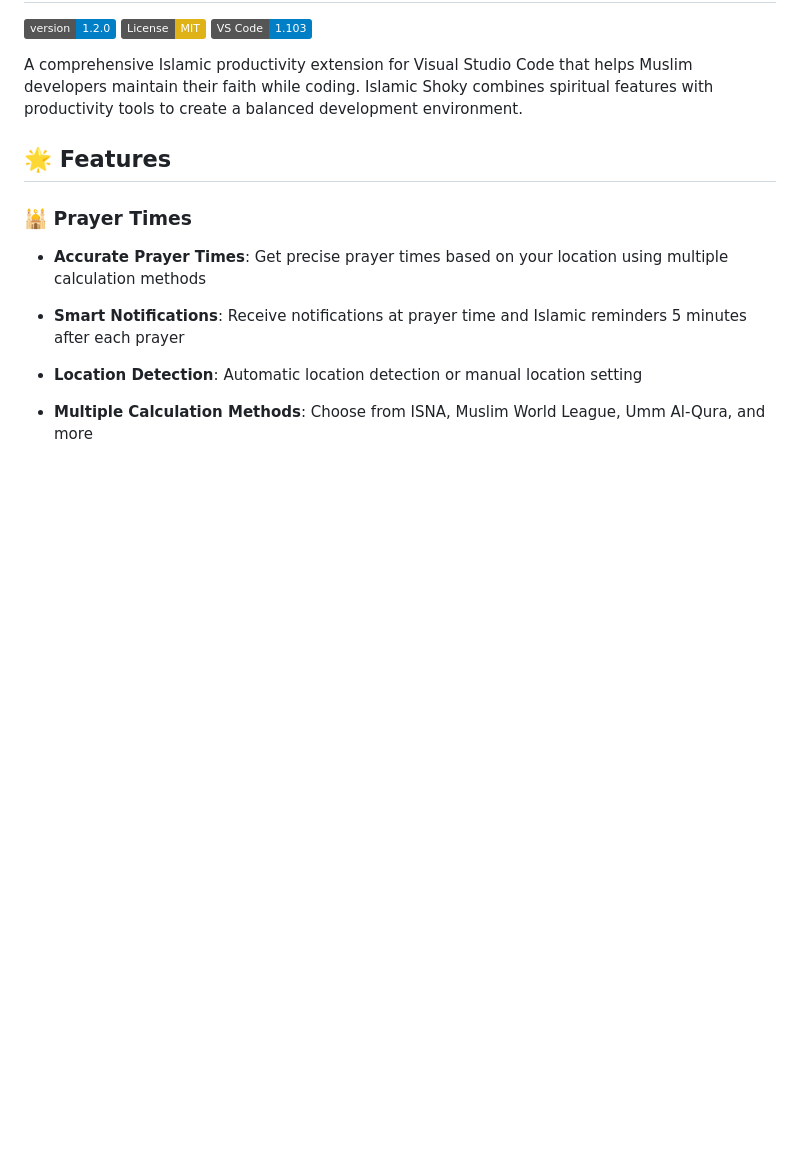
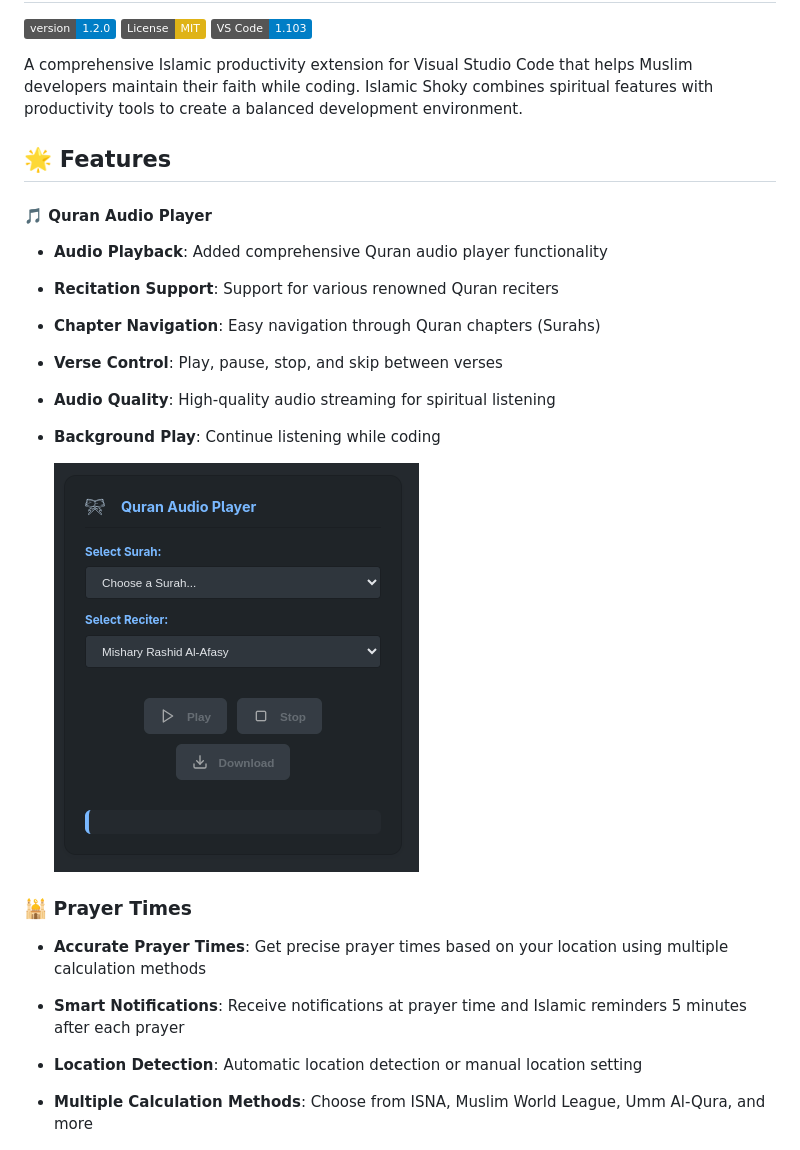
Before and after one commit to jooexploit/islamic-shoky-extension, a Markdown page: README.md, the part around the change. Rendered like a GitHub page; pictures changed too: img/quran_player.png (added); badges without logos; blank space fills up the shorter version.

Commit message:
added feature quran player in readme

```diff
--- a/README.md
+++ b/README.md
@@ -7,6 +7,17 @@
 A comprehensive Islamic productivity extension for Visual Studio Code that helps Muslim developers maintain their faith while coding. Islamic Shoky combines spiritual features with productivity tools to create a balanced development environment.
 
 ## 🌟 Features
+
+#### 🎵 Quran Audio Player
+
+- **Audio Playback**: Added comprehensive Quran audio player functionality
+- **Recitation Support**: Support for various renowned Quran reciters
+- **Chapter Navigation**: Easy navigation through Quran chapters (Surahs)
+- **Verse Control**: Play, pause, stop, and skip between verses
+- **Audio Quality**: High-quality audio streaming for spiritual listening
+- **Background Play**: Continue listening while coding
+
+  ![Quran player](img/quran_player.png)
 
 ### 🕌 Prayer Times
 
```
